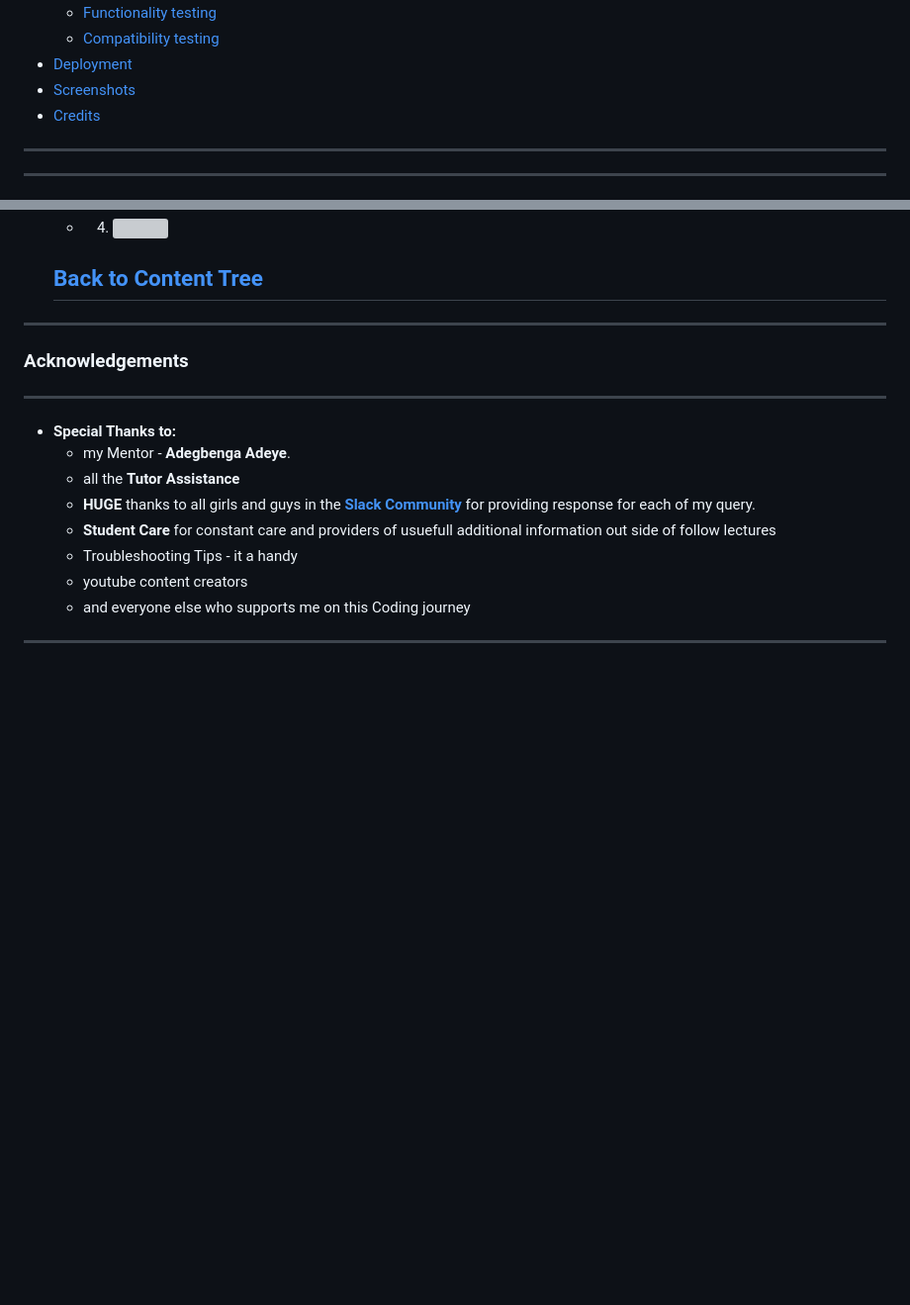
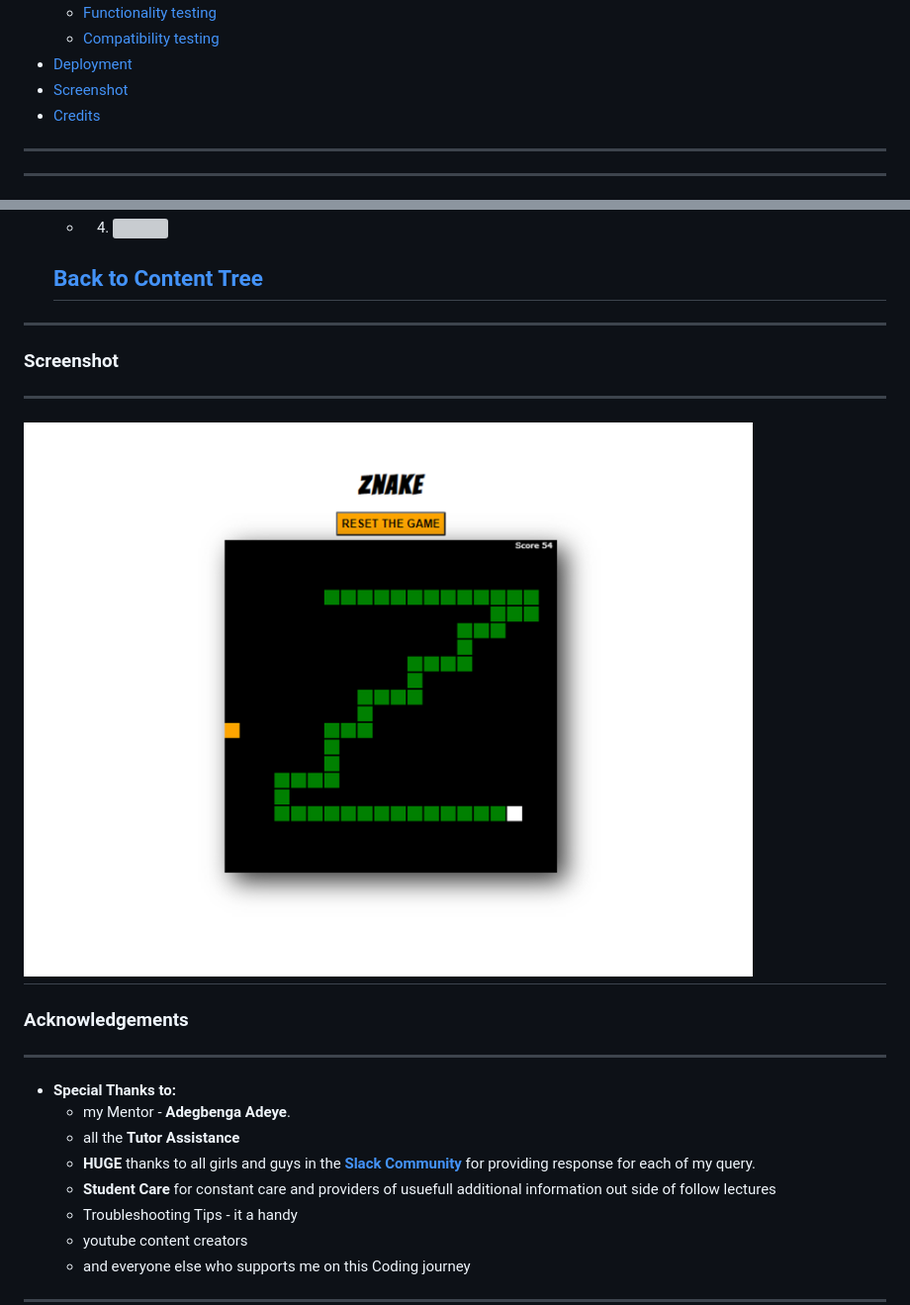
Before and after one commit to Code-Institute-Submissions/danthestar-MS2, a Markdown page: README.md, 2 parts joined by grey strips. Shown: that part at 99% size. GitHub-like rendering; pictures changed too: Znake/assets/mdimg/scshoot.jpg (added); blank space fills up the shorter version; grey boxes are pictures that could not be loaded.

```diff
--- a/README.md
+++ b/README.md
@@ -29,7 +29,7 @@
     - [Functionality testing](#functionality-testing)
     - [Compatibility testing](#compatibility-testing)
 - [Deployment](#deployment)
-- [Screenshots](#screenshots)
+- [Screenshot](#screenshot)
 - [Credits](#credits)
 ---
 ---
@@ -236,6 +236,10 @@ The project was deployed on GitHub Pages. I used Gitpod as a development environ
   ## [Back to Content Tree](#content-tree)
 
 ---
+### **Screenshot**
+---
+   ![](Znake/assets/mdimg/scshoot.jpg)
+---
 ### **Acknowledgements**
 ---
 * **Special Thanks to:**
```
